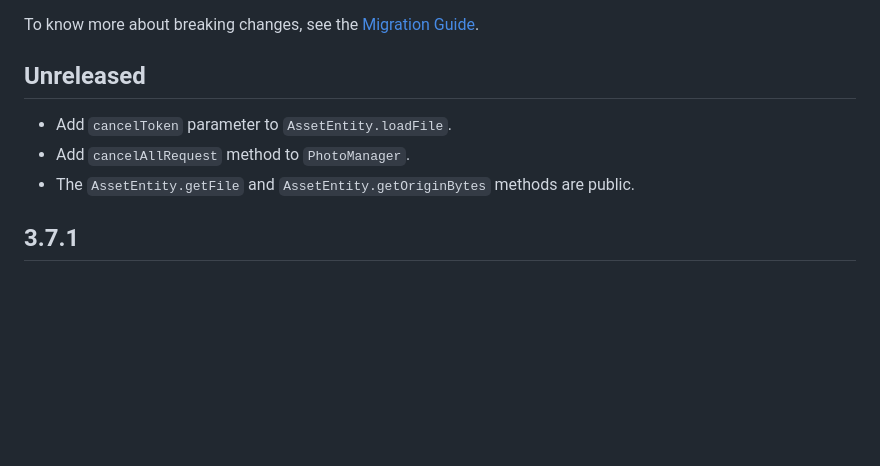
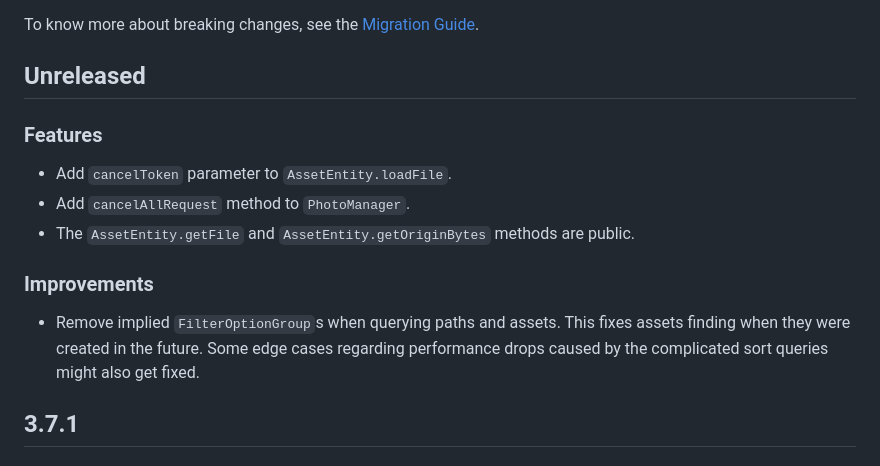
Before and after one commit to fluttercandies/flutter_photo_manager, a Markdown page: CHANGELOG.md, the part around the change. Drawn GitHub-style; blank space fills up the shorter version.

Commit message:
📝 CHANGELOG

```diff
--- a/CHANGELOG.md
+++ b/CHANGELOG.md
@@ -8,9 +8,17 @@ To know more about breaking changes, see the [Migration Guide][].
 
 ## Unreleased
 
+### Features
+
 - Add `cancelToken` parameter to `AssetEntity.loadFile`.
 - Add `cancelAllRequest` method to `PhotoManager`.
 - The `AssetEntity.getFile` and `AssetEntity.getOriginBytes` methods are public.
+
+### Improvements
+
+- Remove implied `FilterOptionGroup`s when querying paths and assets.
+  This fixes assets finding when they were created in the future.
+  Some edge cases regarding performance drops caused by the complicated sort queries might also get fixed.
 
 ## 3.7.1
 
```
